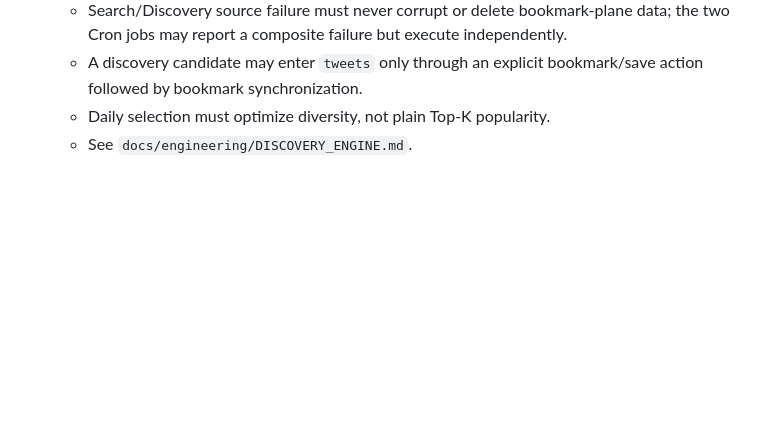
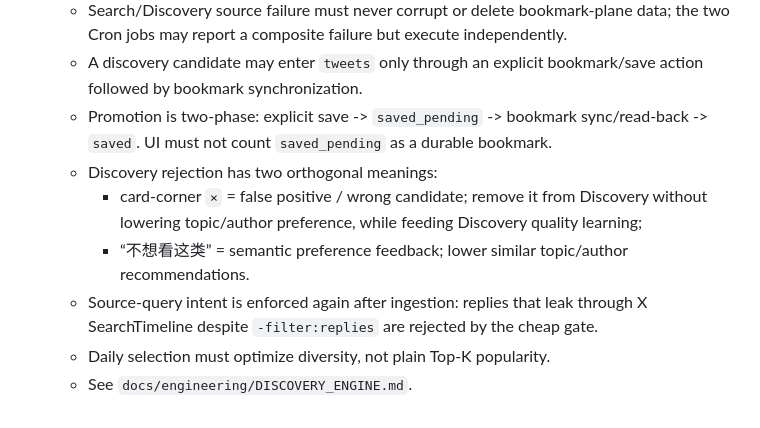
Before and after one commit to epodak/Xcollect, a Markdown page: AGENTS.md, the part around the change. GitHub-like rendering; blank space fills up the shorter version.

Commit message:
docs(invariant): define false-positive rejection and two-phase promotion

```diff
--- a/AGENTS.md
+++ b/AGENTS.md
@@ -62,5 +62,10 @@
    - Discovery jobs must be resumable/idempotent and should apply cheap spam/promo/NSFW gates before expensive AI inference.
    - Search/Discovery source failure must never corrupt or delete bookmark-plane data; the two Cron jobs may report a composite failure but execute independently.
    - A discovery candidate may enter `tweets` only through an explicit bookmark/save action followed by bookmark synchronization.
+   - Promotion is two-phase: explicit save -> `saved_pending` -> bookmark sync/read-back -> `saved`. UI must not count `saved_pending` as a durable bookmark.
+   - Discovery rejection has two orthogonal meanings:
+     - card-corner `×` = false positive / wrong candidate; remove it from Discovery without lowering topic/author preference, while feeding Discovery quality learning;
+     - “不想看这类” = semantic preference feedback; lower similar topic/author recommendations.
+   - Source-query intent is enforced again after ingestion: replies that leak through X SearchTimeline despite `-filter:replies` are rejected by the cheap gate.
    - Daily selection must optimize diversity, not plain Top-K popularity.
    - See `docs/engineering/DISCOVERY_ENGINE.md`.
```
